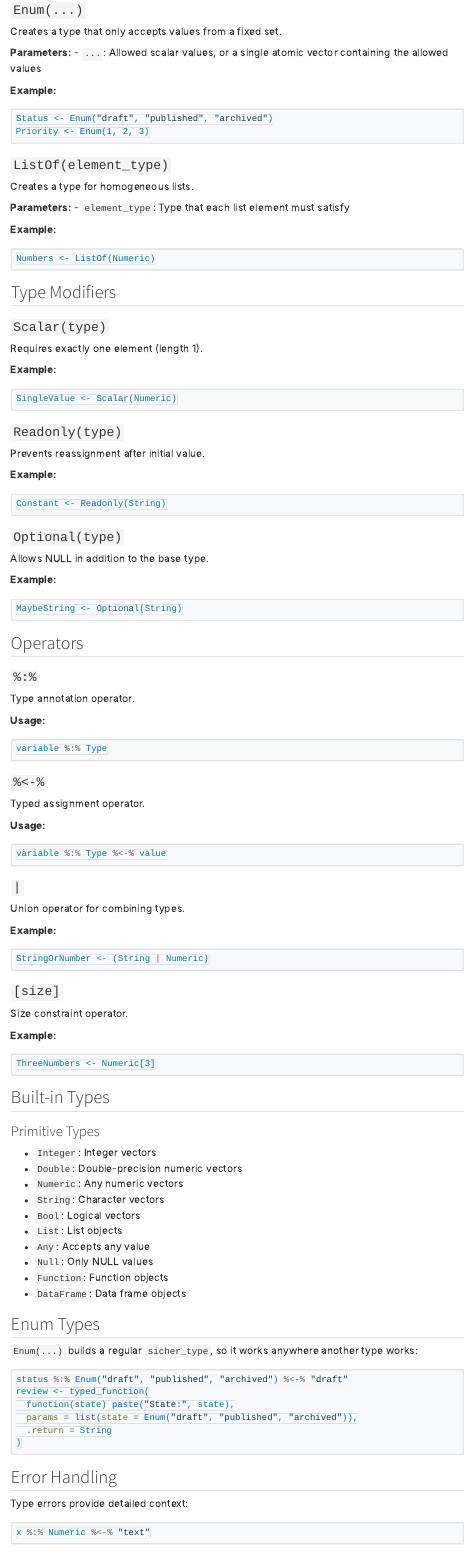
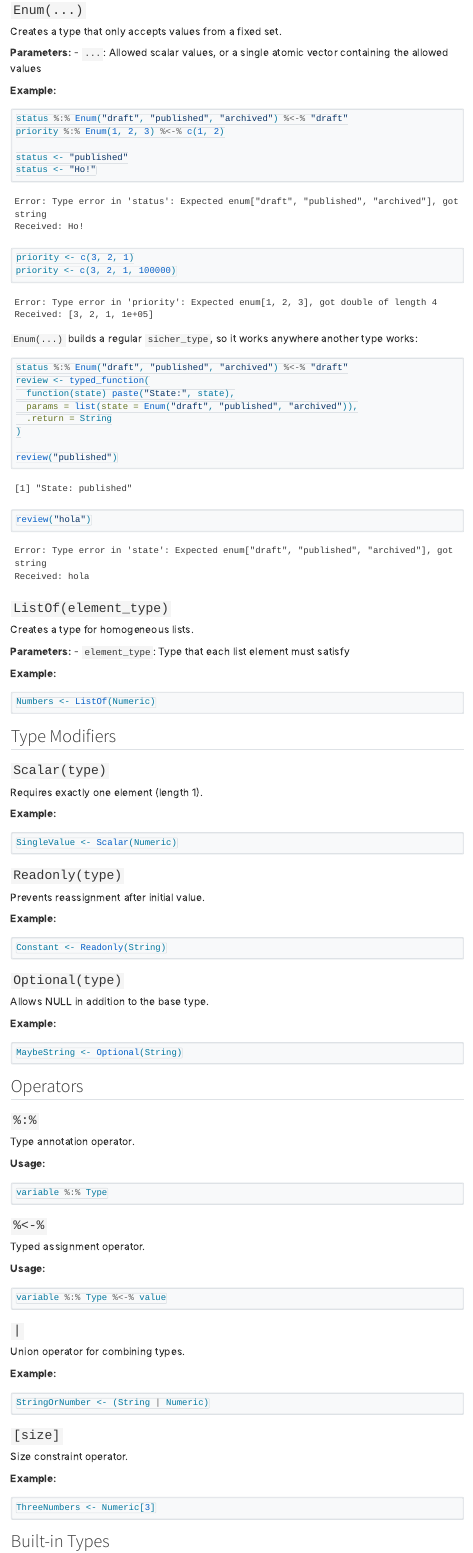
Before and after one commit to feddelegrand7/sicher, a Quarto document (api.qmd): the page in a window 1100 px wide, from 1440 px down. Rendered offline with R 4.5, knitr and Pandoc in place of Quarto, with nearby package versions; menus at the side of the page are left out.

Commit message:
improving documentation

````diff
--- a/api.qmd
+++ b/api.qmd
@@ -78,9 +78,30 @@ Creates a type that only accepts values from a fixed set.
 
 **Example:**
 
-```{r}
-Status <- Enum("draft", "published", "archived")
-Priority <- Enum(1, 2, 3)
+```{r, error=TRUE}
+status %:% Enum("draft", "published", "archived") %<-% "draft"
+priority %:% Enum(1, 2, 3) %<-% c(1, 2)
+
+status <- "published"
+status <- "Ho!"
+
+priority <- c(3, 2, 1)
+priority <- c(3, 2, 1, 100000)
+
+```
+
+`Enum(...)` builds a regular `sicher_type`, so it works anywhere another type works:
+
+```{r, error=TRUE}
+status %:% Enum("draft", "published", "archived") %<-% "draft"
+review <- typed_function(
+  function(state) paste("State:", state),
+  params = list(state = Enum("draft", "published", "archived")),
+  .return = String
+)
+
+review("published")
+review("hola")
 ```
 
 ### `ListOf(element_type)`
@@ -184,19 +205,6 @@ ThreeNumbers <- Numeric[3]
 -   `Function`: Function objects
 -   `DataFrame`: Data frame objects
 
-## Enum Types
-
-`Enum(...)` builds a regular `sicher_type`, so it works anywhere another type works:
-
-```{r}
-status %:% Enum("draft", "published", "archived") %<-% "draft"
-review <- typed_function(
-  function(state) paste("State:", state),
-  params = list(state = Enum("draft", "published", "archived")),
-  .return = String
-)
-```
-
 ## Error Handling
 
 Type errors provide detailed context:
````
Also changed, not shown: docs/search.json, 1 other file.
